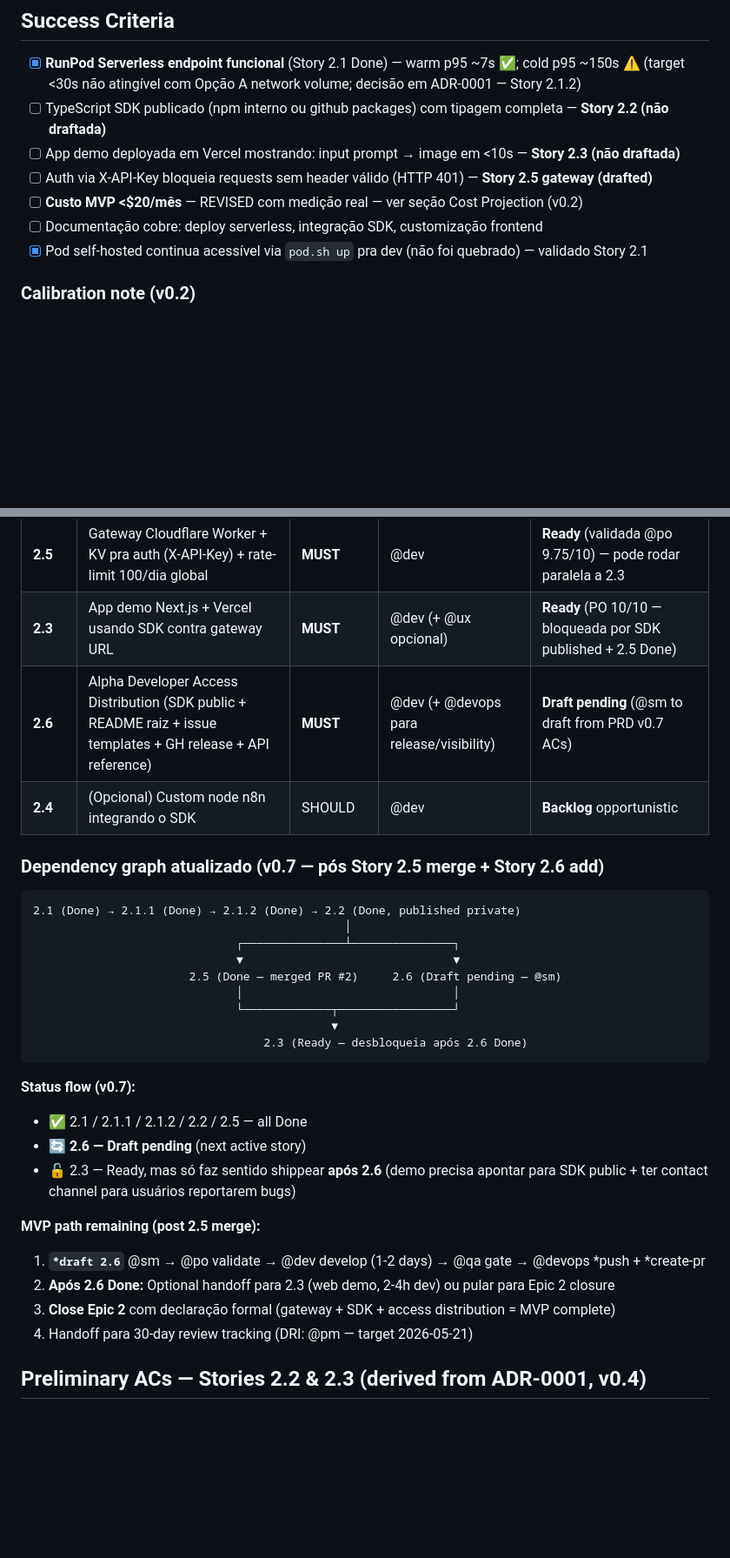
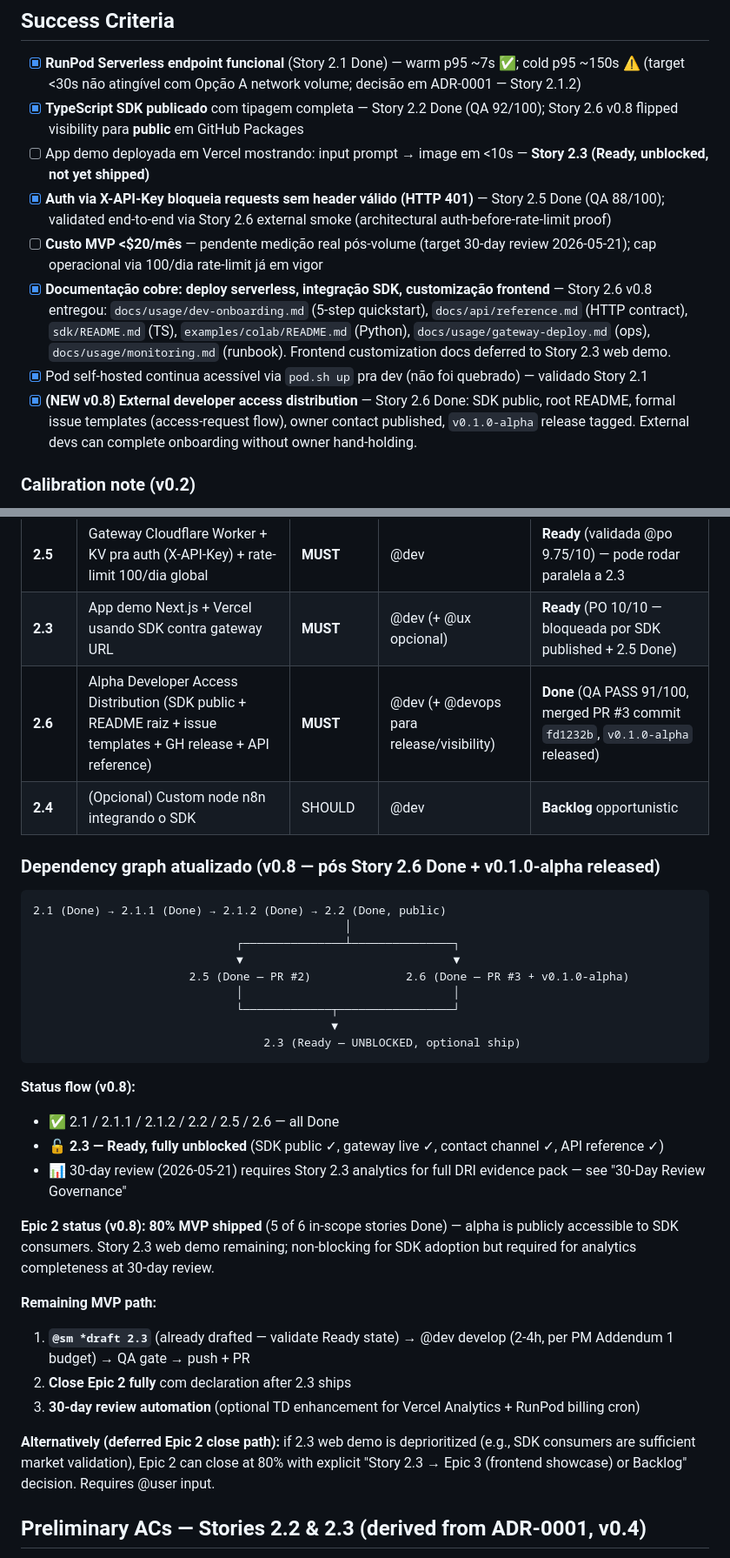
Before and after one commit to Jhonata-Matias/servegate, a Markdown page: docs/prd/epic-2-consumer-integration.md, 2 parts joined by grey strips. Shown at 87% size. Rendered like a GitHub page; blank space fills up the shorter version.

Commit message:
docs(epic-2): v0.8 closure note — Story 2.6 Done + v0.1.0-alpha released
Post Story 2.6 merge (PR #3 commit fd1232b) + GitHub Release
v0.1.0-alpha (pre-release, 2026-04-22 19:53 UTC), Epic 2 advances
to 80% MVP shipped.

Updates:
- Status header: v0.7 → v0.8
- Changelog v0.8 entry: Story 2.6 closure + alpha release evidence
- Stories table: 2.6 status Draft pending → Done (QA 91/100)
- Success criteria checkboxes: marked items covered by 2.6
  (TS SDK published+public, Auth via X-API-Key validated end-to-end,
  Documentation comprehensive, NEW: external developer access
  distribution)
- New "External developer access distribution" success criterion
  (v0.8 addition reflecting Story 2.6 scope expansion)
- Dependency graph repintado: 2.6 Done block, 2.3 fully unblocked
- Status flow updated: 5 of 6 in-scope stories Done

Epic 2 NOT yet fully Done — Story 2.3 web demo remaining (Ready,
unblocked). Two paths documented: (a) ship 2.3 to close Epic 2
fully, or (b) defer 2.3 with explicit re-scope decision (requires
@user input).

30-day review (2026-05-21) governance unchanged — DRI @pm.

Co-Authored-By: Claude Opus 4.7 (1M context) <noreply@anthropic.com>

````diff
--- a/docs/prd/epic-2-consumer-integration.md
+++ b/docs/prd/epic-2-consumer-integration.md
@@ -64,12 +65,13 @@ Habilitar consumo da capacidade de geração de imagem (Story 1.1) por aplicaç
 ## Success Criteria
 
 - [x] **RunPod Serverless endpoint funcional** (Story 2.1 Done) — warm p95 ~7s ✅; cold p95 ~150s ⚠️ (target <30s não atingível com Opção A network volume; decisão em ADR-0001 — Story 2.1.2)
-- [ ] TypeScript SDK publicado (npm interno ou github packages) com tipagem completa — **Story 2.2 (não draftada)**
-- [ ] App demo deployada em Vercel mostrando: input prompt → image em <10s — **Story 2.3 (não draftada)**
-- [ ] Auth via X-API-Key bloqueia requests sem header válido (HTTP 401) — **Story 2.5 gateway (drafted)**
-- [ ] **Custo MVP <$20/mês** — REVISED com medição real — ver seção Cost Projection (v0.2)
-- [ ] Documentação cobre: deploy serverless, integração SDK, customização frontend
+- [x] **TypeScript SDK publicado** com tipagem completa — Story 2.2 Done (QA 92/100); Story 2.6 v0.8 flipped visibility para **public** em GitHub Packages
+- [ ] App demo deployada em Vercel mostrando: input prompt → image em <10s — **Story 2.3 (Ready, unblocked, not yet shipped)**
+- [x] **Auth via X-API-Key bloqueia requests sem header válido (HTTP 401)** — Story 2.5 Done (QA 88/100); validated end-to-end via Story 2.6 external smoke (architectural auth-before-rate-limit proof)
+- [ ] **Custo MVP <$20/mês** — pendente medição real pós-volume (target 30-day review 2026-05-21); cap operacional via 100/dia rate-limit já em vigor
+- [x] **Documentação cobre: deploy serverless, integração SDK, customização frontend** — Story 2.6 v0.8 entregou: `docs/usage/dev-onboarding.md` (5-step quickstart), `docs/api/reference.md` (HTTP contract), `sdk/README.md` (TS), `examples/colab/README.md` (Python), `docs/usage/gateway-deploy.md` (ops), `docs/usage/monitoring.md` (runbook). Frontend customization docs deferred to Story 2.3 web demo.
 - [x] Pod self-hosted continua acessível via `pod.sh up` pra dev (não foi quebrado) — validado Story 2.1
+- [x] **(NEW v0.8) External developer access distribution** — Story 2.6 Done: SDK public, root README, formal issue templates (access-request flow), owner contact published, `v0.1.0-alpha` release tagged. External devs can complete onboarding without owner hand-holding.
 
 ### Calibration note (v0.2)
 
@@ -100,33 +102,36 @@ O critério "cold spawn sub-30s" foi invalidado empiricamente pela Story 2.1 (me
 | **2.2** | Implementar TypeScript SDK `@gemma4/flux-client` consumindo o endpoint | **MUST** | @dev | **Done** (QA PASS 92/100; merged via PR #1 squash; publish é tech debt HIGH @devops) |
 | **2.5** | Gateway Cloudflare Worker + KV pra auth (X-API-Key) + rate-limit 100/dia global | **MUST** | @dev | **Ready** (validada @po 9.75/10) — pode rodar paralela a 2.3 |
 | **2.3** | App demo Next.js + Vercel usando SDK contra gateway URL | **MUST** | @dev (+ @ux opcional) | **Ready** (PO 10/10 — bloqueada por SDK published + 2.5 Done) |
-| **2.6** | Alpha Developer Access Distribution (SDK public + README raiz + issue templates + GH release + API reference) | **MUST** | @dev (+ @devops para release/visibility) | **Draft pending** (@sm to draft from PRD v0.7 ACs) |
+| **2.6** | Alpha Developer Access Distribution (SDK public + README raiz + issue templates + GH release + API reference) | **MUST** | @dev (+ @devops para release/visibility) | **Done** (QA PASS 91/100, merged PR #3 commit `fd1232b`, `v0.1.0-alpha` released) |
 | **2.4** | (Opcional) Custom node n8n integrando o SDK | SHOULD | @dev | **Backlog** opportunistic |
 
-### Dependency graph atualizado (v0.7 — pós Story 2.5 merge + Story 2.6 add)
+### Dependency graph atualizado (v0.8 — pós Story 2.6 Done + v0.1.0-alpha released)
 
 ```
-2.1 (Done) → 2.1.1 (Done) → 2.1.2 (Done) → 2.2 (Done, published private)
+2.1 (Done) → 2.1.1 (Done) → 2.1.2 (Done) → 2.2 (Done, public)
                                               │
                               ┌───────────────┴───────────────┐
                               ▼                               ▼
-                       2.5 (Done — merged PR #2)     2.6 (Draft pending — @sm)
+                       2.5 (Done — PR #2)              2.6 (Done — PR #3 + v0.1.0-alpha)
                               │                               │
                               └─────────────┬─────────────────┘
                                             ▼
-                                  2.3 (Ready — desbloqueia após 2.6 Done)
+                                  2.3 (Ready — UNBLOCKED, optional ship)
 ```
 
-**Status flow (v0.7):**
-- ✅ 2.1 / 2.1.1 / 2.1.2 / 2.2 / 2.5 — all Done
-- 🔄 **2.6 — Draft pending** (next active story)
-- 🔓 2.3 — Ready, mas só faz sentido shippear **após 2.6** (demo precisa apontar para SDK public + ter contact channel para usuários reportarem bugs)
+**Status flow (v0.8):**
+- ✅ 2.1 / 2.1.1 / 2.1.2 / 2.2 / 2.5 / 2.6 — all Done
+- 🔓 **2.3 — Ready, fully unblocked** (SDK public ✓, gateway live ✓, contact channel ✓, API reference ✓)
+- 📊 30-day review (2026-05-21) requires Story 2.3 analytics for full DRI evidence pack — see "30-Day Review Governance"
 
-**MVP path remaining (post 2.5 merge):**
-1. **`*draft 2.6`** @sm → @po validate → @dev develop (1-2 days) → @qa gate → @devops *push + *create-pr
-2. **Após 2.6 Done:** Optional handoff para 2.3 (web demo, 2-4h dev) ou pular para Epic 2 closure
-3. **Close Epic 2** com declaração formal (gateway + SDK + access distribution = MVP complete)
-4. Handoff para 30-day review tracking (DRI: @pm — target 2026-05-21)
+**Epic 2 status (v0.8):** **80% MVP shipped** (5 of 6 in-scope stories Done) — alpha is publicly accessible to SDK consumers. Story 2.3 web demo remaining; non-blocking for SDK adoption but required for analytics completeness at 30-day review.
+
+**Remaining MVP path:**
+1. **`@sm *draft 2.3`** (already drafted — validate Ready state) → @dev develop (2-4h, per PM Addendum 1 budget) → QA gate → push + PR
+2. **Close Epic 2 fully** com declaration after 2.3 ships
+3. **30-day review automation** (optional TD enhancement for Vercel Analytics + RunPod billing cron)
+
+**Alternatively (deferred Epic 2 close path):** if 2.3 web demo is deprioritized (e.g., SDK consumers are sufficient market validation), Epic 2 can close at 80% with explicit "Story 2.3 → Epic 3 (frontend showcase) or Backlog" decision. Requires @user input.
 
 ## Preliminary ACs — Stories 2.2 & 2.3 (derived from ADR-0001, v0.4)
 
````
Also changed, not shown: other parts of docs/prd/epic-2-consumer-integration.md (+3 -2 lines).
